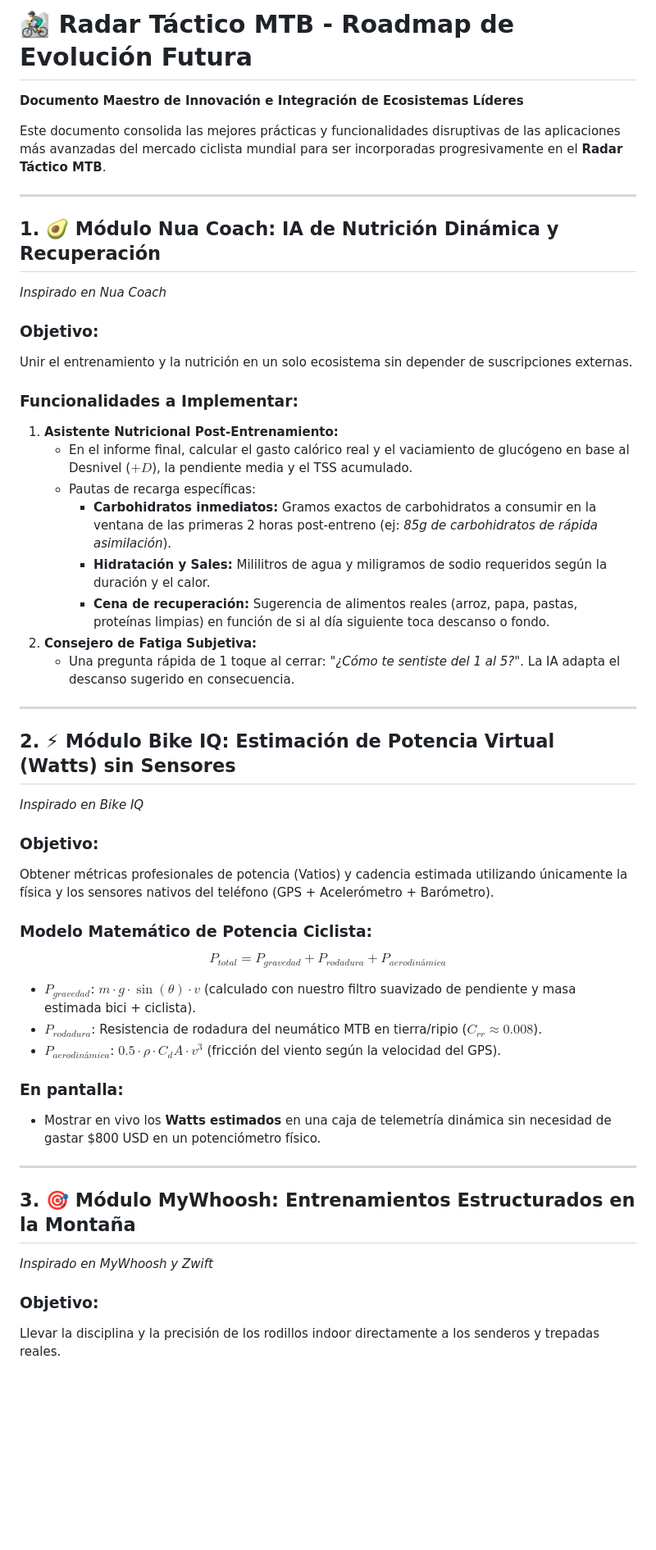
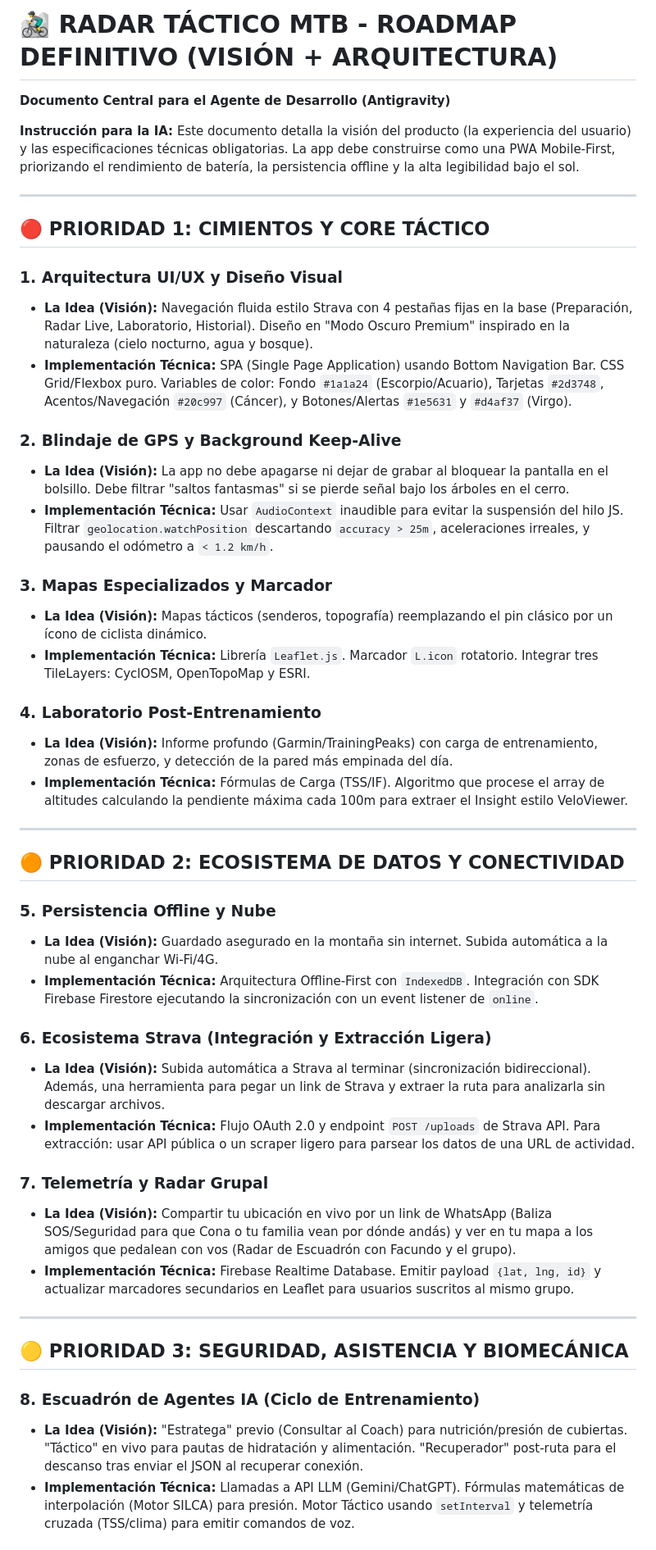
Before and after one commit to fernandezbjuanma-wq/proyectmtb, a Markdown page: ROADMAP_FUTURO.md, the part around one of its changes. Shown at 82% size. GitHub-like rendering; blank space fills up the shorter version.

```diff
--- a/ROADMAP_FUTURO.md
+++ b/ROADMAP_FUTURO.md
@@ -1,48 +1,49 @@
-# 🚵‍♂️ Radar Táctico MTB - Roadmap de Evolución Futura
-**Documento Maestro de Innovación e Integración de Ecosistemas Líderes**
+# 🚵‍♂️ RADAR TÁCTICO MTB - ROADMAP DEFINITIVO (VISIÓN + ARQUITECTURA)
+**Documento Central para el Agente de Desarrollo (Antigravity)**
 
-Este documento consolida las mejores prácticas y funcionalidades disruptivas de las aplicaciones más avanzadas del mercado ciclista mundial para ser incorporadas progresivamente en el **Radar Táctico MTB**.
+**Instrucción para la IA:** Este documento detalla la visión del producto (la experiencia del usuario) y las especificaciones técnicas obligatorias. La app debe construirse como una PWA Mobile-First, priorizando el rendimiento de batería, la persistencia offline y la alta legibilidad bajo el sol.
 
 ---
 
-## 1. 🥑 Módulo Nua Coach: IA de Nutrición Dinámica y Recuperación
-*Inspirado en Nua Coach*
+## 🔴 PRIORIDAD 1: CIMIENTOS Y CORE TÁCTICO
 
-### Objetivo:
-Unir el entrenamiento y la nutrición en un solo ecosistema sin depender de suscripciones externas.
+### 1. Arquitectura UI/UX y Diseño Visual
+*   **La Idea (Visión):** Navegación fluida estilo Strava con 4 pestañas fijas en la base (Preparación, Radar Live, Laboratorio, Historial). Diseño en "Modo Oscuro Premium" inspirado en la naturaleza (cielo nocturno, agua y bosque).
+*   **Implementación Técnica:** SPA (Single Page Application) usando Bottom Navigation Bar. CSS Grid/Flexbox puro. Variables de color: Fondo `#1a1a24` (Escorpio/Acuario), Tarjetas `#2d3748`, Acentos/Navegación `#20c997` (Cáncer), y Botones/Alertas `#1e5631` y `#d4af37` (Virgo).
 
-### Funcionalidades a Implementar:
-1. **Asistente Nutricional Post-Entrenamiento:**
-   - En el informe final, calcular el gasto calórico real y el vaciamiento de glucógeno en base al Desnivel ($+D$), la pendiente media y el TSS acumulado.
-   - Pautas de recarga específicas:
-     - **Carbohidratos inmediatos:** Gramos exactos de carbohidratos a consumir en la ventana de las primeras 2 horas post-entreno (ej: *85g de carbohidratos de rápida asimilación*).
-     - **Hidratación y Sales:** Mililitros de agua y miligramos de sodio requeridos según la duración y el calor.
-     - **Cena de recuperación:** Sugerencia de alimentos reales (arroz, papa, pastas, proteínas limpias) en función de si al día siguiente toca descanso o fondo.
-2. **Consejero de Fatiga Subjetiva:**
-   - Una pregunta rápida de 1 toque al cerrar: *"¿Cómo te sentiste del 1 al 5?"*. La IA adapta el descanso sugerido en consecuencia.
+### 2. Blindaje de GPS y Background Keep-Alive
+*   **La Idea (Visión):** La app no debe apagarse ni dejar de grabar al bloquear la pantalla en el bolsillo. Debe filtrar "saltos fantasmas" si se pierde señal bajo los árboles en el cerro.
+*   **Implementación Técnica:** Usar `AudioContext` inaudible para evitar la suspensión del hilo JS. Filtrar `geolocation.watchPosition` descartando `accuracy > 25m`, aceleraciones irreales, y pausando el odómetro a `< 1.2 km/h`.
+
+### 3. Mapas Especializados y Marcador
+*   **La Idea (Visión):** Mapas tácticos (senderos, topografía) reemplazando el pin clásico por un ícono de ciclista dinámico.
+*   **Implementación Técnica:** Librería `Leaflet.js`. Marcador `L.icon` rotatorio. Integrar tres TileLayers: CyclOSM, OpenTopoMap y ESRI.
+
+### 4. Laboratorio Post-Entrenamiento
+*   **La Idea (Visión):** Informe profundo (Garmin/TrainingPeaks) con carga de entrenamiento, zonas de esfuerzo, y detección de la pared más empinada del día.
+*   **Implementación Técnica:** Fórmulas de Carga (TSS/IF). Algoritmo que procese el array de altitudes calculando la pendiente máxima cada 100m para extraer el Insight estilo VeloViewer.
 
 ---
 
-## 2. ⚡ Módulo Bike IQ: Estimación de Potencia Virtual (Watts) sin Sensores
-*Inspirado en Bike IQ*
+## 🟠 PRIORIDAD 2: ECOSISTEMA DE DATOS Y CONECTIVIDAD
 
-### Objetivo:
-Obtener métricas profesionales de potencia (Vatios) y cadencia estimada utilizando únicamente la física y los sensores nativos del teléfono (GPS + Acelerómetro + Barómetro).
+### 5. Persistencia Offline y Nube
+*   **La Idea (Visión):** Guardado asegurado en la montaña sin internet. Subida automática a la nube al enganchar Wi-Fi/4G.
+*   **Implementación Técnica:** Arquitectura Offline-First con `IndexedDB`. Integración con SDK Firebase Firestore ejecutando la sincronización con un event listener de `online`.
 
-### Modelo Matemático de Potencia Ciclista:
-$$P_{total} = P_{gravedad} + P_{rodadura} + P_{aerodinámica}$$
-- **$P_{gravedad}$**: $m \cdot g \cdot \sin(\theta) \cdot v$ (calculado con nuestro filtro suavizado de pendiente y masa estimada bici + ciclista).
-- **$P_{rodadura}$**: Resistencia de rodadura del neumático MTB en tierra/ripio ($C_{rr} \approx 0.008$).
-- **$P_{aerodinámica}$**: $0.5 \cdot \rho \cdot C_d A \cdot v^3$ (fricción del viento según la velocidad del GPS).
+### 6. Ecosistema Strava (Integración y Extracción Ligera)
+*   **La Idea (Visión):** Subida automática a Strava al terminar (sincronización bidireccional). Además, una herramienta para pegar un link de Strava y extraer la ruta para analizarla sin descargar archivos.
+*   **Implementación Técnica:** Flujo OAuth 2.0 y endpoint `POST /uploads` de Strava API. Para extracción: usar API pública o un scraper ligero para parsear los datos de una URL de actividad.
 
-### En pantalla:
-- Mostrar en vivo los **Watts estimados** en una caja de telemetría dinámica sin necesidad de gastar $800 USD en un potenciómetro físico.
+### 7. Telemetría y Radar Grupal
+*   **La Idea (Visión):** Compartir tu ubicación en vivo por un link de WhatsApp (Baliza SOS/Seguridad para que Cona o tu familia vean por dónde andás) y ver en tu mapa a los amigos que pedalean con vos (Radar de Escuadrón con Facundo y el grupo).
+*   **Implementación Técnica:** Firebase Realtime Database. Emitir payload `{lat, lng, id}` y actualizar marcadores secundarios en Leaflet para usuarios suscritos al mismo grupo.
 
 ---
 
-## 3. 🎯 Módulo MyWhoosh: Entrenamientos Estructurados en la Montaña
-*Inspirado en MyWhoosh y Zwift*
+## 🟡 PRIORIDAD 3: SEGURIDAD, ASISTENCIA Y BIOMECÁNICA
 
-### Objetivo:
-Llevar la disciplina y la precisión de los rodillos indoor directamente a los senderos y trepadas reales.
+### 8. Escuadrón de Agentes IA (Ciclo de Entrenamiento)
+*   **La Idea (Visión):** "Estratega" previo (Consultar al Coach) para nutrición/presión de cubiertas. "Táctico" en vivo para pautas de hidratación y alimentación. "Recuperador" post-ruta para el descanso tras enviar el JSON al recuperar conexión.
+*   **Implementación Técnica:** Llamadas a API LLM (Gemini/ChatGPT). Fórmulas matemáticas de interpolación (Motor SILCA) para presión. Motor Táctico usando `setInterval` y telemetría cruzada (TSS/clima) para emitir comandos de voz.
 
```
Also changed, not shown: other parts of ROADMAP_FUTURO.md (+23 -38 lines).
